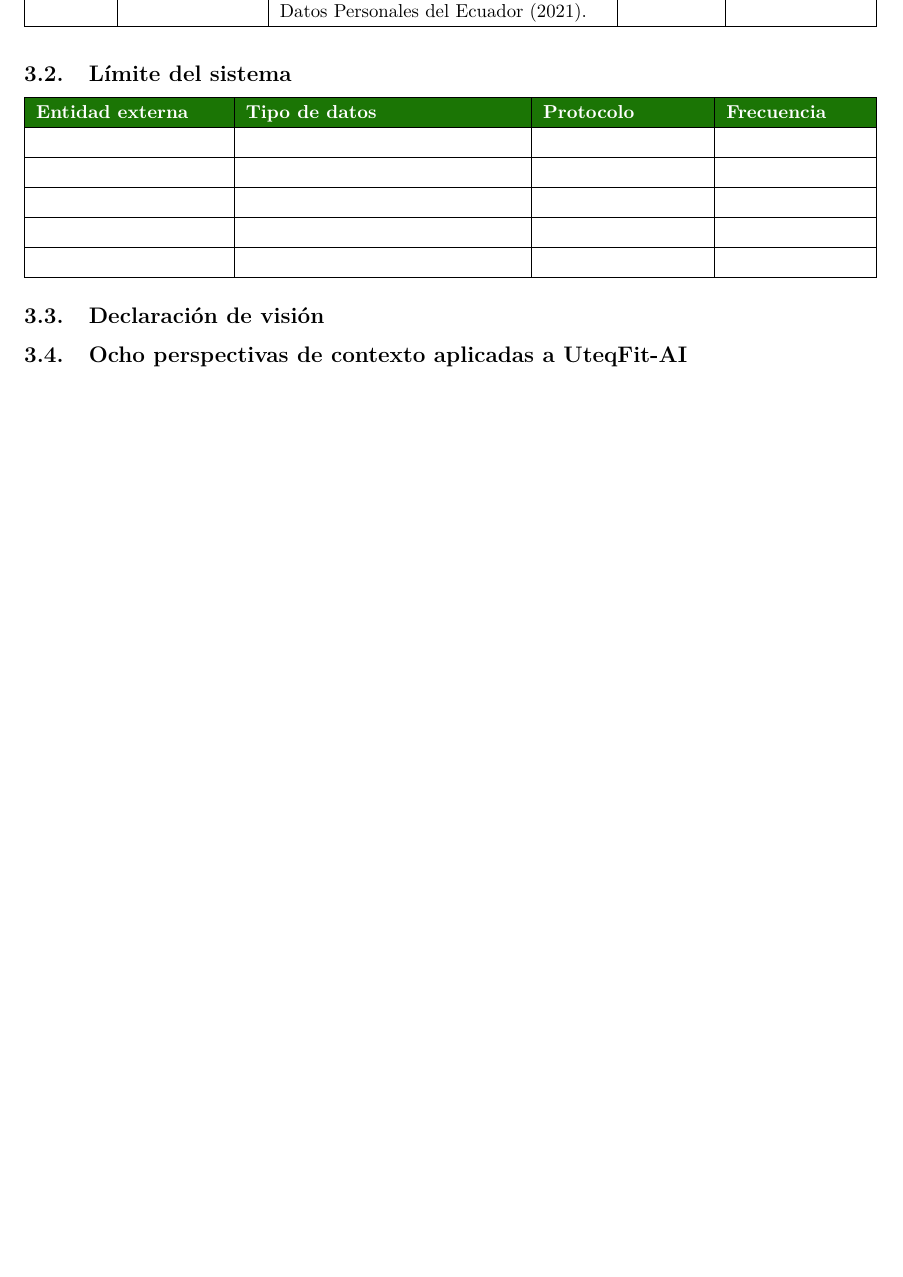
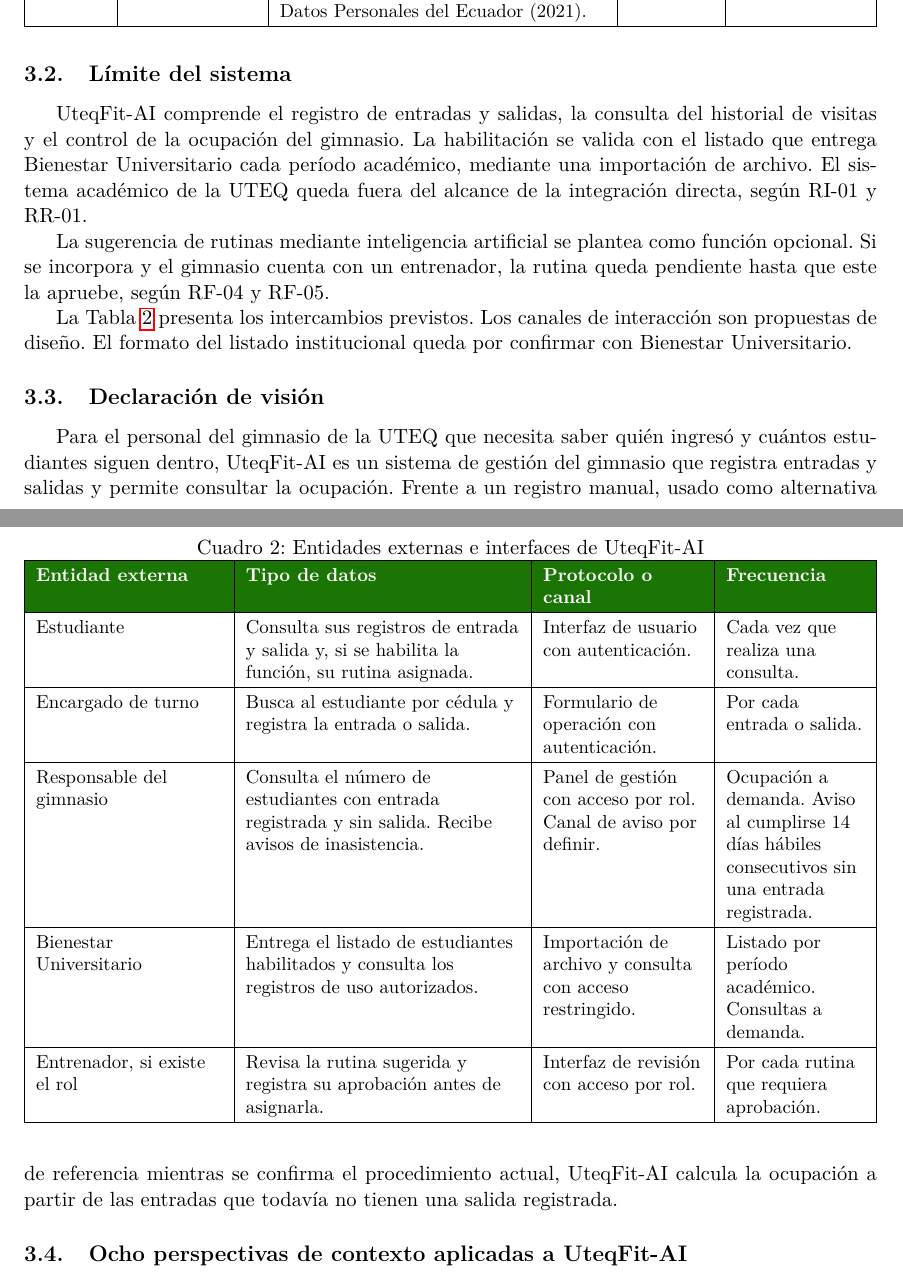
Before and after one commit to AlanAldasZam/ISR401-GA-SUM-01-ANY, a LaTeX document (main.tex, which reads secciones/s3_limite_vision.tex): part of page 11 of 16 before the commit and two parts of pages 11 and 12 of 16 after it, the two joined at a grey line, cut so that both start at the same text, the shorter picture padded with empty space. Compiled offline with pdfLaTeX.

Commit message:
Definir el límite y la visión de UteqFit-AI

```diff
--- a/secciones/s3_limite_vision.tex
+++ b/secciones/s3_limite_vision.tex
@@ -1,20 +1,66 @@
-% Paso 5 a) y b) (Anderson).
 \subsection{Límite del sistema}
-% Paso 5 a): mínimo 5 entidades externas, con el tipo de datos, el protocolo y la frecuencia de cada interfaz.
 
-\begin{center}
+UteqFit-AI comprende el registro de entradas y salidas, la consulta
+del historial de visitas y el control de la ocupación del gimnasio.
+La habilitación se valida con el listado que entrega Bienestar
+Universitario cada período académico, mediante una importación de
+archivo. El sistema académico de la UTEQ queda fuera del alcance de
+la integración directa, según RI-01 y RR-01.
+
+La sugerencia de rutinas mediante inteligencia artificial se plantea
+como función opcional. Si se incorpora y el gimnasio cuenta con un
+entrenador, la rutina queda pendiente hasta que este la apruebe, según
+RF-04 y RF-05.
+
+La Tabla~\ref{tab:limite-uteqfit} presenta los intercambios previstos.
+Los canales de interacción son propuestas de diseño. El formato del
+listado institucional queda por confirmar con Bienestar Universitario.
+
+\begin{table}[htbp]
+\centering
 \small
+\caption{Entidades externas e interfaces de UteqFit-AI}
+\label{tab:limite-uteqfit}
 \begin{tabularx}{\textwidth}{|>{\raggedright\arraybackslash}p{3.5cm}|L|>{\raggedright\arraybackslash}p{3cm}|>{\raggedright\arraybackslash}p{2.6cm}|}
 \hline
-\rowcolor{verdeuteq}\textcolor{white}{\textbf{Entidad externa}} & \textcolor{white}{\textbf{Tipo de datos}} & \textcolor{white}{\textbf{Protocolo}} & \textcolor{white}{\textbf{Frecuencia}} \\ \hline
- & & & \\ \hline
- & & & \\ \hline
- & & & \\ \hline
- & & & \\ \hline
- & & & \\ \hline
+\rowcolor{verdeuteq}
+\textcolor{white}{\textbf{Entidad externa}} &
+\textcolor{white}{\textbf{Tipo de datos}} &
+\textcolor{white}{\textbf{Protocolo o canal}} &
+\textcolor{white}{\textbf{Frecuencia}} \\ \hline
+Estudiante &
+Consulta sus registros de entrada y salida y, si se habilita la
+función, su rutina asignada. &
+Interfaz de usuario con autenticación. &
+Cada vez que realiza una consulta. \\ \hline
+Encargado de turno &
+Busca al estudiante por cédula y registra la entrada o salida. &
+Formulario de operación con autenticación. &
+Por cada entrada o salida. \\ \hline
+Responsable del gimnasio &
+Consulta el número de estudiantes con entrada registrada y sin salida.
+Recibe avisos de inasistencia. &
+Panel de gestión con acceso por rol. Canal de aviso por definir. &
+Ocupación a demanda. Aviso al cumplirse 14 días hábiles consecutivos
+sin una entrada registrada. \\ \hline
+Bienestar Universitario &
+Entrega el listado de estudiantes habilitados y consulta los
+registros de uso autorizados. &
+Importación de archivo y consulta con acceso restringido. &
+Listado por período académico. Consultas a demanda. \\ \hline
+Entrenador, si existe el rol &
+Revisa la rutina sugerida y registra su aprobación antes de asignarla. &
+Interfaz de revisión con acceso por rol. &
+Por cada rutina que requiera aprobación. \\ \hline
 \end{tabularx}
-\end{center}
+\end{table}
 
 \subsection{Declaración de visión}
-% Paso 5 b): formato Moore. "Para [usuario] que [necesidad], el [sistema] es [categoría] que [beneficio].
-% A diferencia de [alternativa], nuestro producto [diferenciador]."
+
+Para el personal del gimnasio de la UTEQ que necesita saber quién
+ingresó y cuántos estudiantes siguen dentro, UteqFit-AI es un sistema
+de gestión del gimnasio que registra entradas y salidas y permite
+consultar la ocupación. Frente a un registro manual, usado como
+alternativa de referencia mientras se confirma el procedimiento
+actual, UteqFit-AI calcula la ocupación a partir de las entradas
+que todavía no tienen una salida registrada.
```
